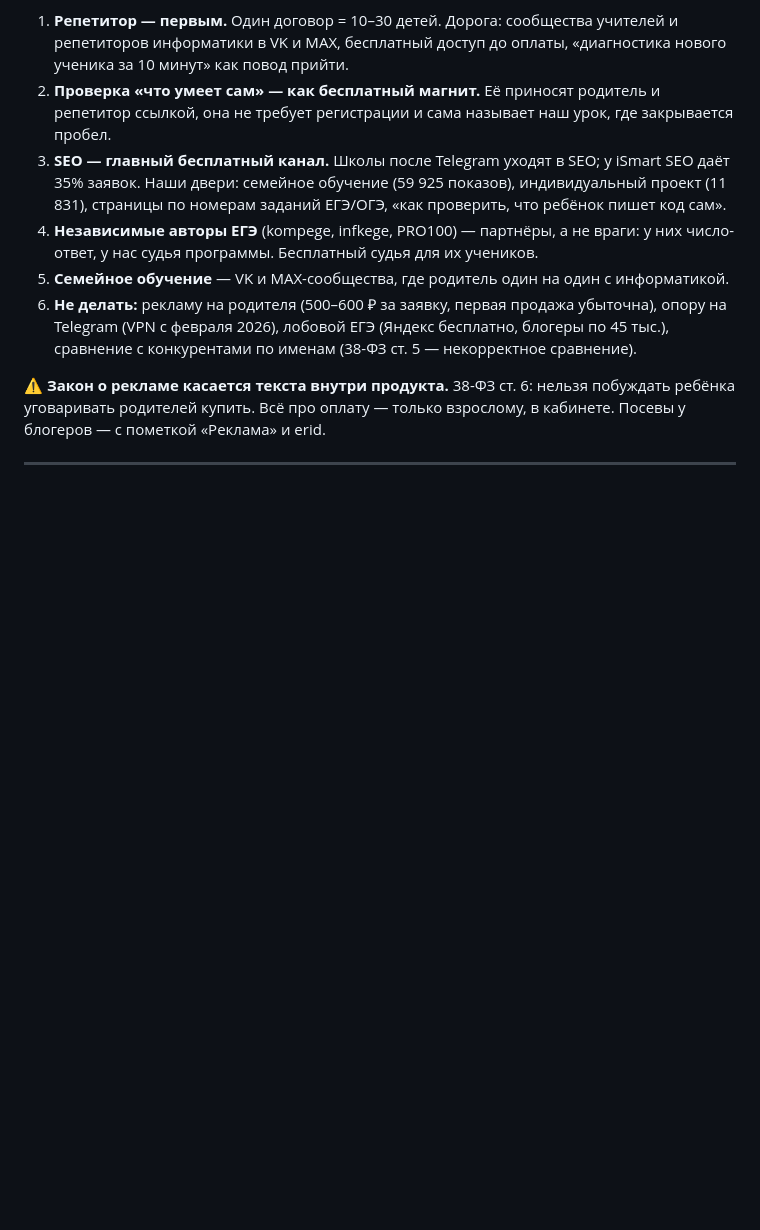
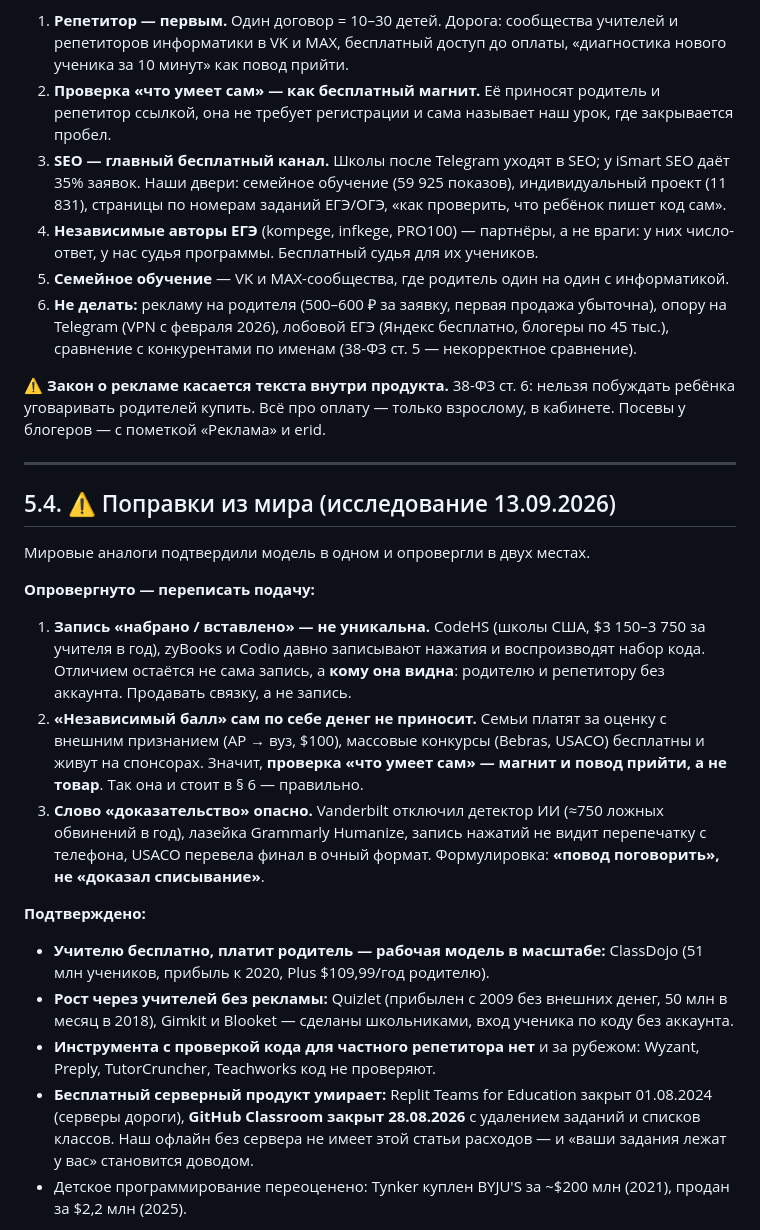
Before and after one commit to fionov365-ai/kodokvest, a Markdown page: docs/rynok-i-rov-2026-09-12.md, the part around one of its changes. GitHub-like rendering; blank space fills up the shorter version.

Commit message:
Разбор рынка: поправки из мировых аналогов
Co-Authored-By: Claude Opus 5 <noreply@anthropic.com>

```diff
--- a/docs/rynok-i-rov-2026-09-12.md
+++ b/docs/rynok-i-rov-2026-09-12.md
@@ -279,3 +279,36 @@ Telegram преподавателя → бесплатный интенсив в
 
 ---
 
+## 5.4. ⚠️ Поправки из мира (исследование 13.09.2026)
+
+Мировые аналоги подтвердили модель в одном и опровергли в двух местах.
+
+**Опровергнуто — переписать подачу:**
+1. **Запись «набрано / вставлено» — не уникальна.** CodeHS (школы США,
+   $3 150–3 750 за учителя в год), zyBooks и Codio давно записывают нажатия и
+   воспроизводят набор кода. Отличием остаётся не сама запись, а **кому она
+   видна**: родителю и репетитору без аккаунта. Продавать связку, а не запись.
+2. **«Независимый балл» сам по себе денег не приносит.** Семьи платят за
+   оценку с внешним признанием (AP → вуз, $100), массовые конкурсы (Bebras,
+   USACO) бесплатны и живут на спонсорах. Значит, **проверка «что умеет сам»
+   — магнит и повод прийти, а не товар**. Так она и стоит в § 6 — правильно.
+3. **Слово «доказательство» опасно.** Vanderbilt отключил детектор ИИ
+   (≈750 ложных обвинений в год), лазейка Grammarly Humanize, запись нажатий
+   не видит перепечатку с телефона, USACO перевела финал в очный формат.
+   Формулировка: **«повод поговорить», не «доказал списывание»**.
+
+**Подтверждено:**
+- **Учителю бесплатно, платит родитель — рабочая модель в масштабе:**
+  ClassDojo (51 млн учеников, прибыль к 2020, Plus $109,99/год родителю).
+- **Рост через учителей без рекламы:** Quizlet (прибылен с 2009 без внешних
+  денег, 50 млн в месяц в 2018), Gimkit и Blooket — сделаны школьниками, вход
+  ученика по коду без аккаунта.
+- **Инструмента с проверкой кода для частного репетитора нет** и за рубежом:
+  Wyzant, Preply, TutorCruncher, Teachworks код не проверяют.
+- **Бесплатный серверный продукт умирает:** Replit Teams for Education закрыт
+  01.08.2024 (серверы дороги), **GitHub Classroom закрыт 28.08.2026** с
+  удалением заданий и списков классов. Наш офлайн без сервера не имеет этой
+  статьи расходов — и «ваши задания лежат у вас» становится доводом.
+- Детское программирование переоценено: Tynker куплен BYJU'S за ~$200 млн
+  (2021), продан за $2,2 млн (2025).
+
```
Also changed, not shown: other parts of docs/rynok-i-rov-2026-09-12.md (+16 -0 lines).
